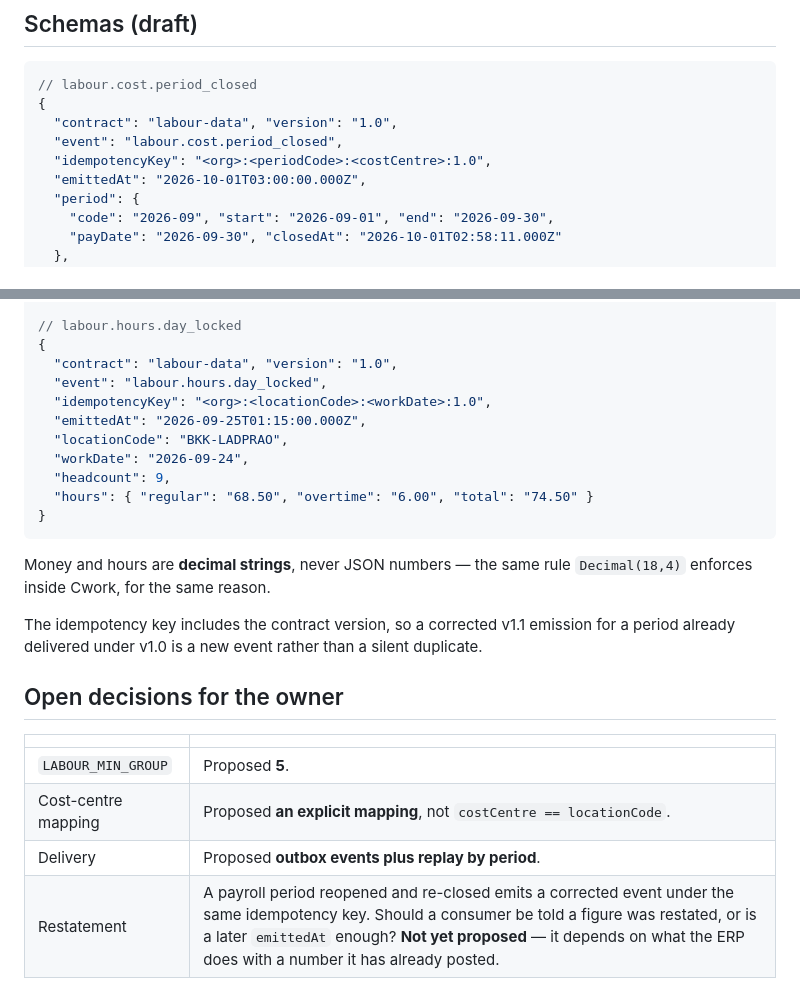
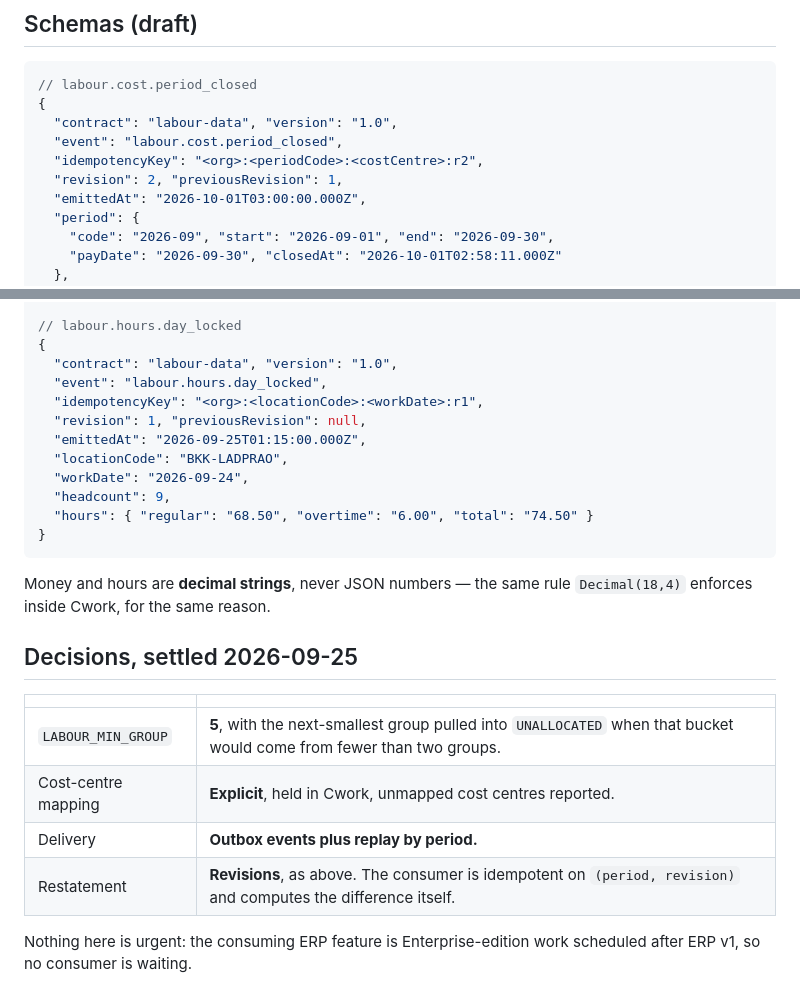
Before and after one commit to SuruchBoss/Cwork, a Markdown page: docs/labour-data-contract.md, 2 parts joined by grey strips. GitHub-like rendering.

```diff
--- a/docs/labour-data-contract.md
+++ b/docs/labour-data-contract.md
@@ -88,7 +124,8 @@ nothing and mirrors ERP ADR-0002.
 {
   "contract": "labour-data", "version": "1.0",
   "event": "labour.cost.period_closed",
-  "idempotencyKey": "<org>:<periodCode>:<costCentre>:1.0",
+  "idempotencyKey": "<org>:<periodCode>:<costCentre>:r2",
+  "revision": 2, "previousRevision": 1,
   "emittedAt": "2026-10-01T03:00:00.000Z",
   "period": {
     "code": "2026-09", "start": "2026-09-01", "end": "2026-09-30",
@@ -109,7 +146,8 @@ nothing and mirrors ERP ADR-0002.
 {
   "contract": "labour-data", "version": "1.0",
   "event": "labour.hours.day_locked",
-  "idempotencyKey": "<org>:<locationCode>:<workDate>:1.0",
+  "idempotencyKey": "<org>:<locationCode>:<workDate>:r1",
+  "revision": 1, "previousRevision": null,
   "emittedAt": "2026-09-25T01:15:00.000Z",
   "locationCode": "BKK-LADPRAO",
   "workDate": "2026-09-24",
@@ -121,15 +159,14 @@ nothing and mirrors ERP ADR-0002.
 Money and hours are **decimal strings**, never JSON numbers — the same rule
 `Decimal(18,4)` enforces inside Cwork, for the same reason.
 
-The idempotency key includes the contract version, so a corrected v1.1 emission
-for a period already delivered under v1.0 is a new event rather than a silent
-duplicate.
-
-## Open decisions for the owner
+## Decisions, settled 2026-09-25
 
 | | |
 |---|---|
-| `LABOUR_MIN_GROUP` | Proposed **5**. |
-| Cost-centre mapping | Proposed **an explicit mapping**, not `costCentre == locationCode`. |
-| Delivery | Proposed **outbox events plus replay by period**. |
-| Restatement | A payroll period reopened and re-closed emits a corrected event under the same idempotency key. Should a consumer be told a figure was restated, or is a later `emittedAt` enough? **Not yet proposed** — it depends on what the ERP does with a number it has already posted. |
+| `LABOUR_MIN_GROUP` | **5**, with the next-smallest group pulled into `UNALLOCATED` when that bucket would come from fewer than two groups. |
+| Cost-centre mapping | **Explicit**, held in Cwork, unmapped cost centres reported. |
+| Delivery | **Outbox events plus replay by period.** |
+| Restatement | **Revisions**, as above. The consumer is idempotent on `(period, revision)` and computes the difference itself. |
+
+Nothing here is urgent: the consuming ERP feature is Enterprise-edition work
+scheduled after ERP v1, so no consumer is waiting.
```
Also changed, not shown: other parts of docs/labour-data-contract.md (+47 -11 lines), README.md (+8 -0 lines), docs/backlog.md (+45 -6 lines).
